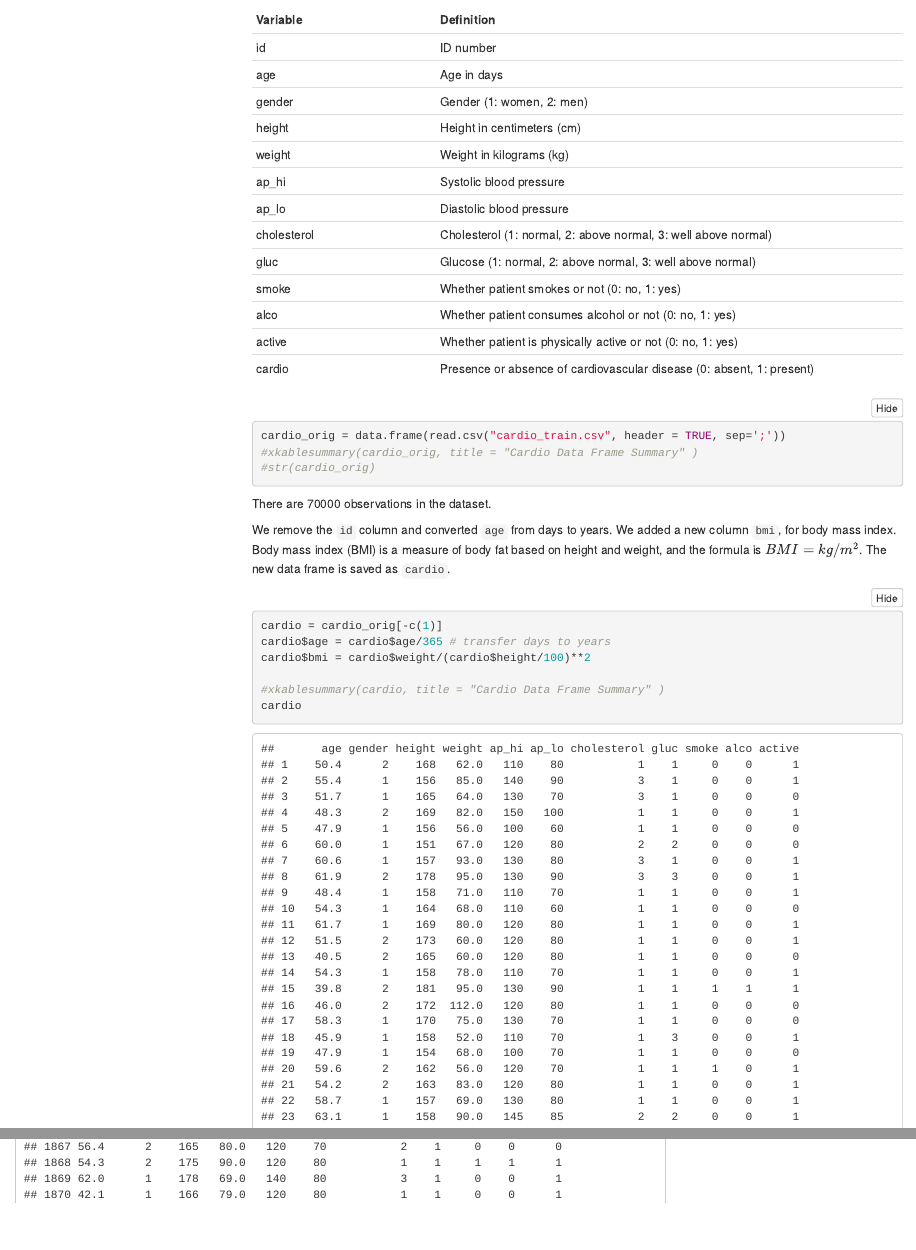
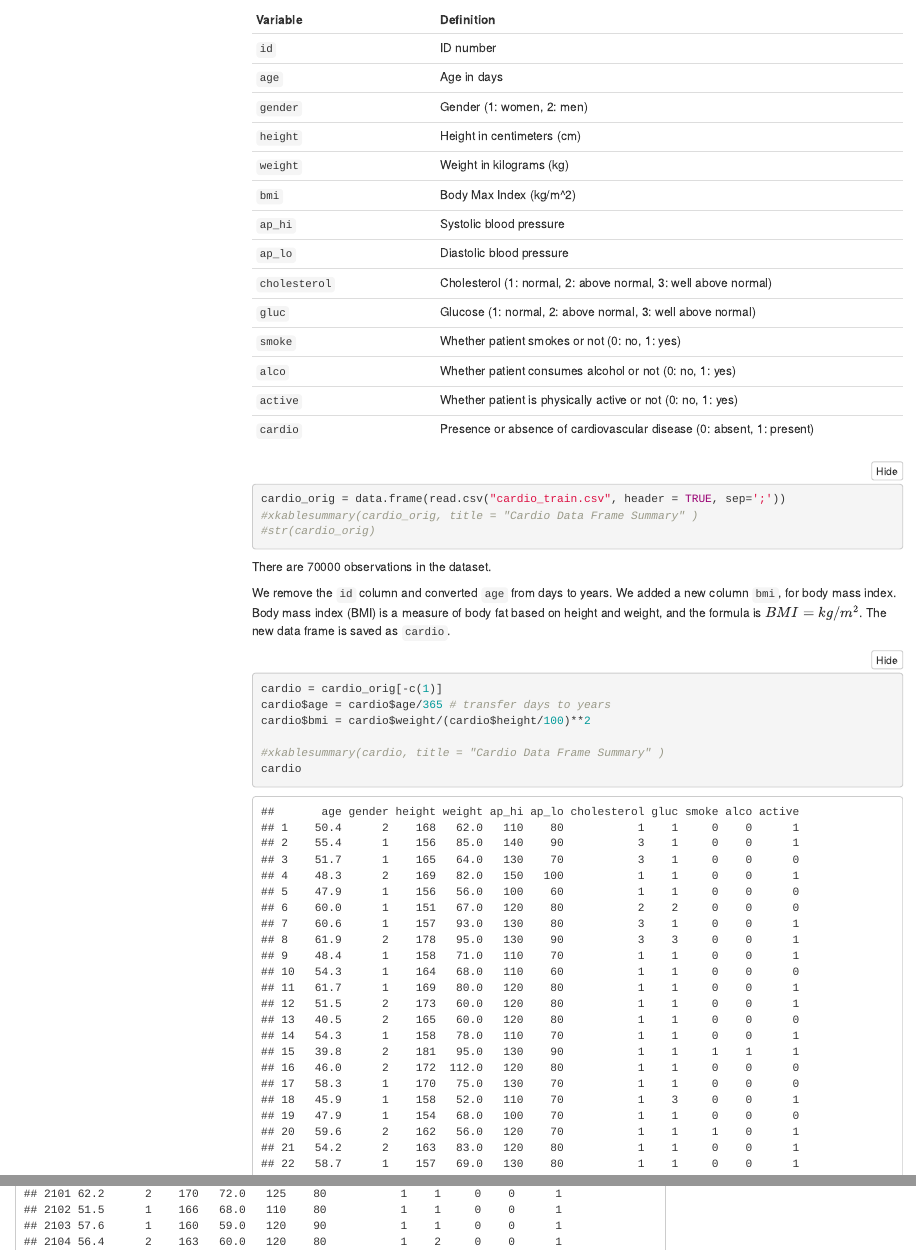
Before and after one commit to harestakesyan/Team2_final-project, an R Markdown document (Team2_EDA_Draft.rmd): the page in a window 1100 px wide, from 210 px down, and a second part further down, joined at a grey line. Rendered offline with R 4.5, knitr and Pandoc, with nearby package versions; folded parts are opened; some code elsewhere in the file could not run offline; menus at the side of the page are left out.

Commit message:
Update Team2_EDA_Draft.rmd

````diff
--- a/Team2_EDA_Draft.rmd
+++ b/Team2_EDA_Draft.rmd
@@ -31,19 +31,20 @@ This Cardiovascular Disease dataset is from [Kaggle](https://www.kaggle.com/data
 
 Variable |  Definition
   :-     |  :----
-id	 | ID number
-age	 | Age in days
-gender | Gender (1: women, 2: men)
-height | Height in centimeters (cm)
-weight | Weight in kilograms (kg)
-ap_hi | Systolic blood pressure
-ap_lo | Diastolic blood pressure
-cholesterol | Cholesterol (1: normal, 2: above normal, 3: well above normal)
-gluc | Glucose (1: normal, 2: above normal, 3: well above normal)
-smoke | Whether patient smokes or not (0: no, 1: yes)
-alco | Whether patient consumes alcohol or not (0: no, 1: yes)
-active | Whether patient is physically active or not (0: no, 1: yes)
-cardio | Presence or absence of cardiovascular disease (0: absent, 1: present)
+`id`	 | ID number
+`age`	 | Age in days
+`gender` | Gender (1: women, 2: men)
+`height` | Height in centimeters (cm)
+`weight` | Weight in kilograms (kg)
+`bmi` | Body Max Index (kg/m^2)
+`ap_hi` | Systolic blood pressure
+`ap_lo` | Diastolic blood pressure
+`cholesterol` | Cholesterol (1: normal, 2: above normal, 3: well above normal)
+`gluc` | Glucose (1: normal, 2: above normal, 3: well above normal)
+`smoke` | Whether patient smokes or not (0: no, 1: yes)
+`alco` | Whether patient consumes alcohol or not (0: no, 1: yes)
+`active` | Whether patient is physically active or not (0: no, 1: yes)
+`cardio` | Presence or absence of cardiovascular disease (0: absent, 1: present)
 
 ```{r, results='markup'}
 cardio_orig = data.frame(read.csv("cardio_train.csv", header = TRUE, sep=';'))
````
Also changed, not shown: Team2_EDA_Draft.rmd (15 more changed lines).
